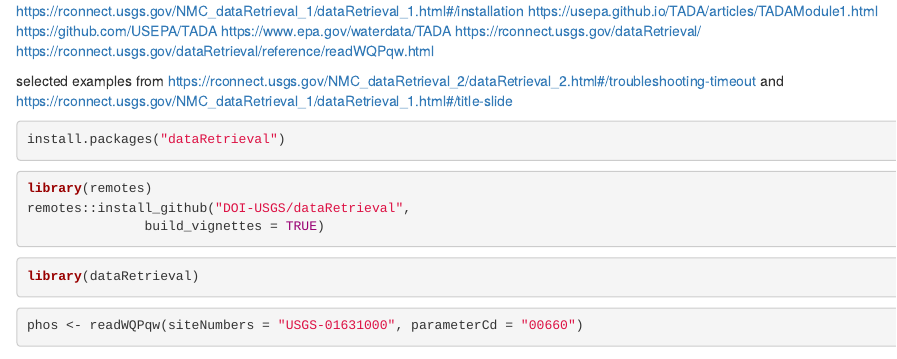
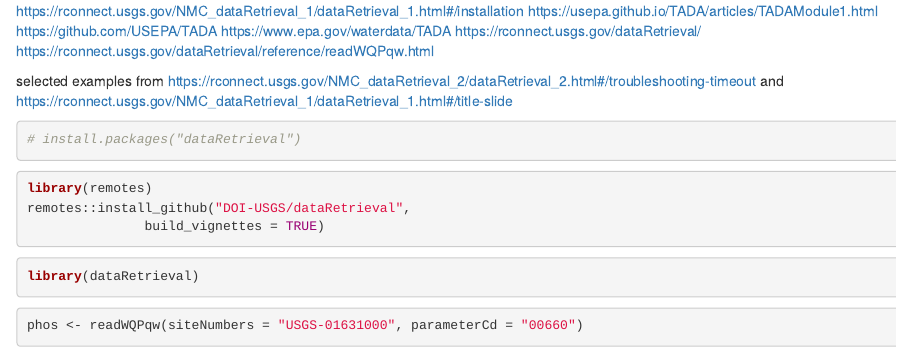
Before and after one commit to vmikitchik/water-quality-time-series, an R Markdown document (analysis/vm_analysis.Rmd): the page in a window 1100 px wide, from its top. Rendered offline with R 4.5, knitr and Pandoc, with nearby package versions; some code elsewhere in the file could not run offline.

Commit message:
updated water query Rmd

````diff
--- a/analysis/vm_analysis.Rmd
+++ b/analysis/vm_analysis.Rmd
@@ -10,7 +10,7 @@
 and https://rconnect.usgs.gov/NMC_dataRetrieval_1/dataRetrieval_1.html#/title-slide
 
 ```{r}
-install.packages("dataRetrieval")
+# install.packages("dataRetrieval")
 
 ```
 
````
Also changed, not shown: analysis/vm_analysis.Rmd (17 more changed lines).
